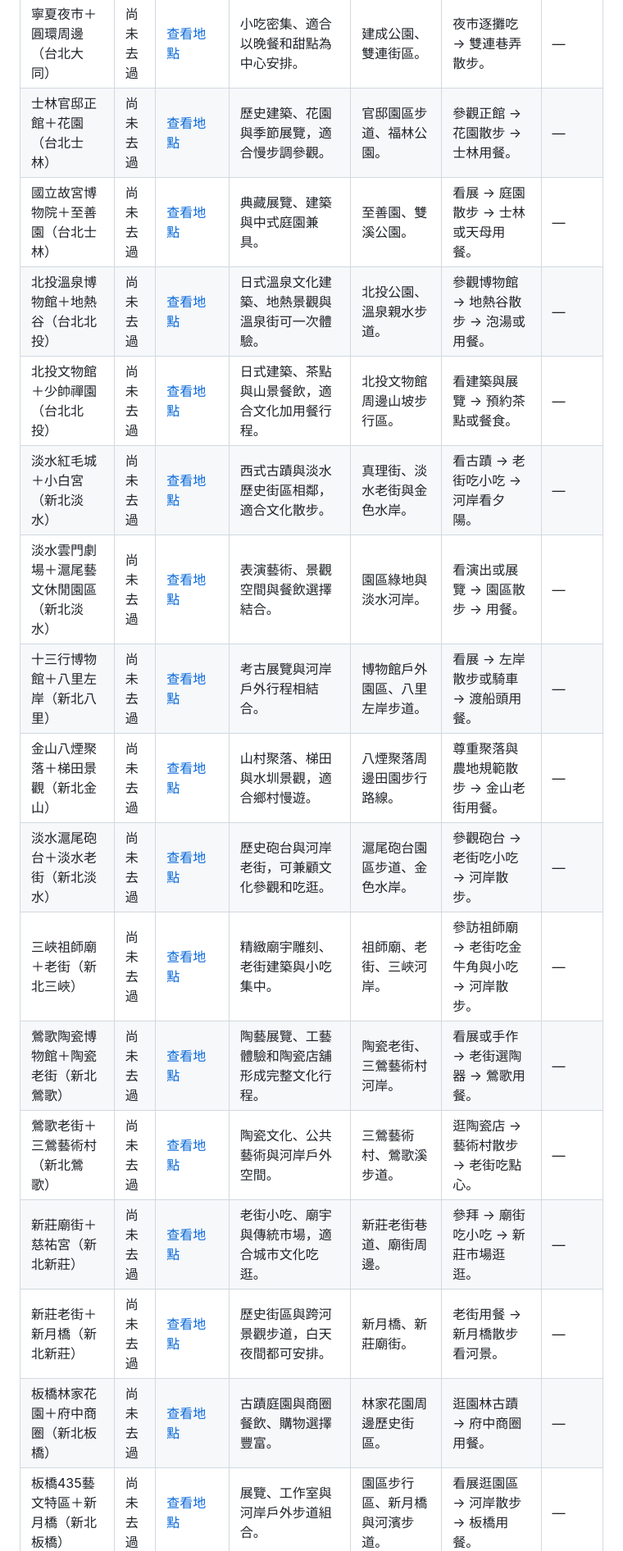
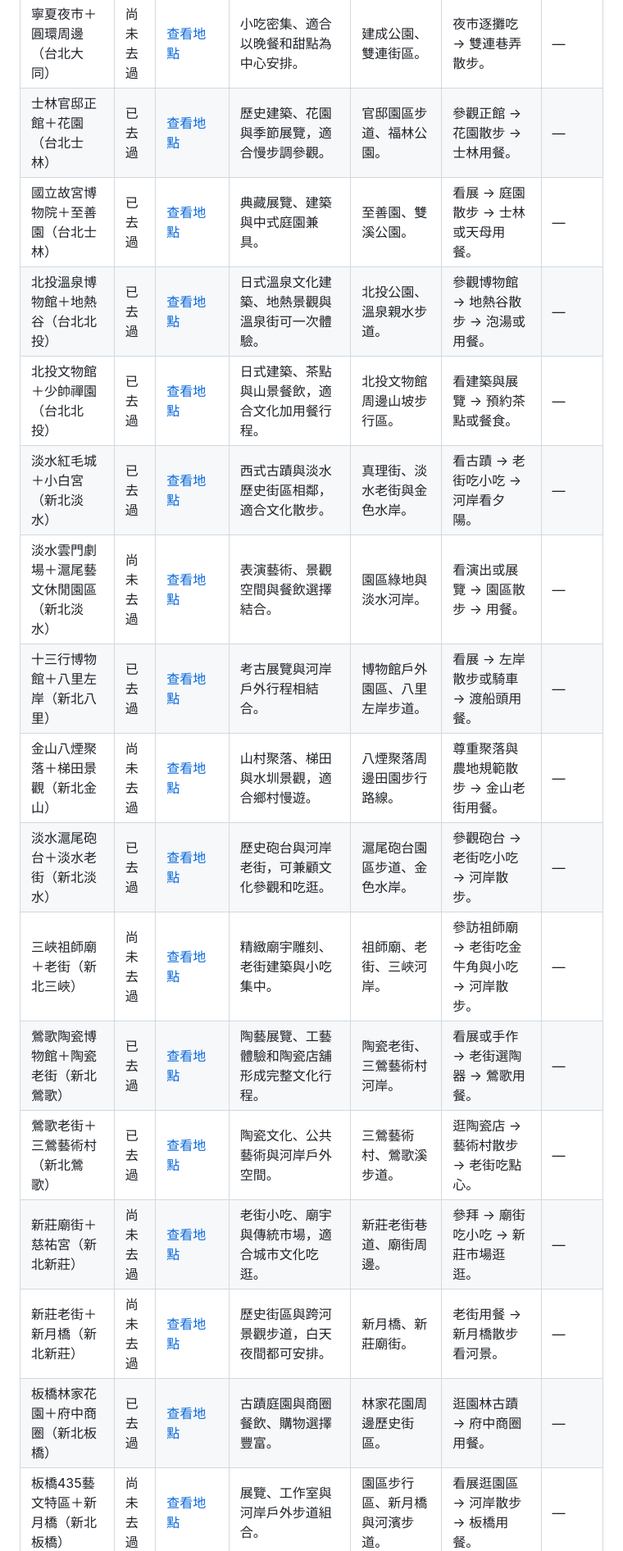
Before and after one commit to sst921304-dotcom/weekend-list, a Markdown page: 週末自駕出遊清單.md, the part around one of its changes. Shown at 82% size. Drawn GitHub-style.

```diff
--- a/週末自駕出遊清單.md
+++ b/週末自駕出遊清單.md
@@ -273,18 +273,18 @@
 | 寧夏夜市＋圓環周邊（台北大同） | 尚未去過 | [查看地點](https://www.google.com/maps/search/?api=1&query=%E5%AF%A7%E5%A4%8F%E5%A4%9C%E5%B8%82%EF%BC%8B%E5%9C%93%E7%92%B0%E5%91%A8%E9%82%8A%EF%BC%88%E5%8F%B0%E5%8C%97%E5%A4%A7%E5%90%8C%EF%BC%89) | 小吃密集、適合以晚餐和甜點為中心安排。 | 建成公園、雙連街區。 | 夜市逐攤吃 → 雙連巷弄散步。 | — |
-| 士林官邸正館＋花園（台北士林） | 尚未去過 | [查看地點](https://www.google.com/maps/search/?api=1&query=%E5%A3%AB%E6%9E%97%E5%AE%98%E9%82%B8%E6%AD%A3%E9%A4%A8%EF%BC%8B%E8%8A%B1%E5%9C%92%EF%BC%88%E5%8F%B0%E5%8C%97%E5%A3%AB%E6%9E%97%EF%BC%89) | 歷史建築、花園與季節展覽，適合慢步調參觀。 | 官邸園區步道、福林公園。 | 參觀正館 → 花園散步 → 士林用餐。 | — |
-| 國立故宮博物院＋至善園（台北士林） | 尚未去過 | [查看地點](https://www.google.com/maps/search/?api=1&query=%E5%9C%8B%E7%AB%8B%E6%95%85%E5%AE%AE%E5%8D%9A%E7%89%A9%E9%99%A2%EF%BC%8B%E8%87%B3%E5%96%84%E5%9C%92%EF%BC%88%E5%8F%B0%E5%8C%97%E5%A3%AB%E6%9E%97%EF%BC%89) | 典藏展覽、建築與中式庭園兼具。 | 至善園、雙溪公園。 | 看展 → 庭園散步 → 士林或天母用餐。 | — |
-| 北投溫泉博物館＋地熱谷（台北北投） | 尚未去過 | [查看地點](https://www.google.com/maps/search/?api=1&query=%E5%8C%97%E6%8A%95%E6%BA%AB%E6%B3%89%E5%8D%9A%E7%89%A9%E9%A4%A8%EF%BC%8B%E5%9C%B0%E7%86%B1%E8%B0%B7%EF%BC%88%E5%8F%B0%E5%8C%97%E5%8C%97%E6%8A%95%EF%BC%89) | 日式溫泉文化建築、地熱景觀與溫泉街可一次體驗。 | 北投公園、溫泉親水步道。 | 參觀博物館 → 地熱谷散步 → 泡湯或用餐。 | — |
-| 北投文物館＋少帥禪園（台北北投） | 尚未去過 | [查看地點](https://www.google.com/maps/search/?api=1&query=%E5%8C%97%E6%8A%95%E6%96%87%E7%89%A9%E9%A4%A8%EF%BC%8B%E5%B0%91%E5%B8%A5%E7%A6%AA%E5%9C%92%EF%BC%88%E5%8F%B0%E5%8C%97%E5%8C%97%E6%8A%95%EF%BC%89) | 日式建築、茶點與山景餐飲，適合文化加用餐行程。 | 北投文物館周邊山坡步行區。 | 看建築與展覽 → 預約茶點或餐食。 | — |
-| 淡水紅毛城＋小白宮（新北淡水） | 尚未去過 | [查看地點](https://www.google.com/maps/search/?api=1&query=%E6%B7%A1%E6%B0%B4%E7%B4%85%E6%AF%9B%E5%9F%8E%EF%BC%8B%E5%B0%8F%E7%99%BD%E5%AE%AE%EF%BC%88%E6%96%B0%E5%8C%97%E6%B7%A1%E6%B0%B4%EF%BC%89) | 西式古蹟與淡水歷史街區相鄰，適合文化散步。 | 真理街、淡水老街與金色水岸。 | 看古蹟 → 老街吃小吃 → 河岸看夕陽。 | — |
+| 士林官邸正館＋花園（台北士林） | 已去過 | [查看地點](https://www.google.com/maps/search/?api=1&query=%E5%A3%AB%E6%9E%97%E5%AE%98%E9%82%B8%E6%AD%A3%E9%A4%A8%EF%BC%8B%E8%8A%B1%E5%9C%92%EF%BC%88%E5%8F%B0%E5%8C%97%E5%A3%AB%E6%9E%97%EF%BC%89) | 歷史建築、花園與季節展覽，適合慢步調參觀。 | 官邸園區步道、福林公園。 | 參觀正館 → 花園散步 → 士林用餐。 | — |
+| 國立故宮博物院＋至善園（台北士林） | 已去過 | [查看地點](https://www.google.com/maps/search/?api=1&query=%E5%9C%8B%E7%AB%8B%E6%95%85%E5%AE%AE%E5%8D%9A%E7%89%A9%E9%99%A2%EF%BC%8B%E8%87%B3%E5%96%84%E5%9C%92%EF%BC%88%E5%8F%B0%E5%8C%97%E5%A3%AB%E6%9E%97%EF%BC%89) | 典藏展覽、建築與中式庭園兼具。 | 至善園、雙溪公園。 | 看展 → 庭園散步 → 士林或天母用餐。 | — |
+| 北投溫泉博物館＋地熱谷（台北北投） | 已去過 | [查看地點](https://www.google.com/maps/search/?api=1&query=%E5%8C%97%E6%8A%95%E6%BA%AB%E6%B3%89%E5%8D%9A%E7%89%A9%E9%A4%A8%EF%BC%8B%E5%9C%B0%E7%86%B1%E8%B0%B7%EF%BC%88%E5%8F%B0%E5%8C%97%E5%8C%97%E6%8A%95%EF%BC%89) | 日式溫泉文化建築、地熱景觀與溫泉街可一次體驗。 | 北投公園、溫泉親水步道。 | 參觀博物館 → 地熱谷散步 → 泡湯或用餐。 | — |
+| 北投文物館＋少帥禪園（台北北投） | 已去過 | [查看地點](https://www.google.com/maps/search/?api=1&query=%E5%8C%97%E6%8A%95%E6%96%87%E7%89%A9%E9%A4%A8%EF%BC%8B%E5%B0%91%E5%B8%A5%E7%A6%AA%E5%9C%92%EF%BC%88%E5%8F%B0%E5%8C%97%E5%8C%97%E6%8A%95%EF%BC%89) | 日式建築、茶點與山景餐飲，適合文化加用餐行程。 | 北投文物館周邊山坡步行區。 | 看建築與展覽 → 預約茶點或餐食。 | — |
+| 淡水紅毛城＋小白宮（新北淡水） | 已去過 | [查看地點](https://www.google.com/maps/search/?api=1&query=%E6%B7%A1%E6%B0%B4%E7%B4%85%E6%AF%9B%E5%9F%8E%EF%BC%8B%E5%B0%8F%E7%99%BD%E5%AE%AE%EF%BC%88%E6%96%B0%E5%8C%97%E6%B7%A1%E6%B0%B4%EF%BC%89) | 西式古蹟與淡水歷史街區相鄰，適合文化散步。 | 真理街、淡水老街與金色水岸。 | 看古蹟 → 老街吃小吃 → 河岸看夕陽。 | — |
 | 淡水雲門劇場＋滬尾藝文休閒園區（新北淡水） | 尚未去過 | [查看地點](https://www.google.com/maps/search/?api=1&query=%E6%B7%A1%E6%B0%B4%E9%9B%B2%E9%96%80%E5%8A%87%E5%A0%B4%EF%BC%8B%E6%BB%AC%E5%B0%BE%E8%97%9D%E6%96%87%E4%BC%91%E9%96%92%E5%9C%92%E5%8D%80%EF%BC%88%E6%96%B0%E5%8C%97%E6%B7%A1%E6%B0%B4%EF%BC%89) | 表演藝術、景觀空間與餐飲選擇結合。 | 園區綠地與淡水河岸。 | 看演出或展覽 → 園區散步 → 用餐。 | — |
-| 十三行博物館＋八里左岸（新北八里） | 尚未去過 | [查看地點](https://www.google.com/maps/search/?api=1&query=%E5%8D%81%E4%B8%89%E8%A1%8C%E5%8D%9A%E7%89%A9%E9%A4%A8%EF%BC%8B%E5%85%AB%E9%87%8C%E5%B7%A6%E5%B2%B8%EF%BC%88%E6%96%B0%E5%8C%97%E5%85%AB%E9%87%8C%EF%BC%89) | 考古展覽與河岸戶外行程相結合。 | 博物館戶外園區、八里左岸步道。 | 看展 → 左岸散步或騎車 → 渡船頭用餐。 | — |
+| 十三行博物館＋八里左岸（新北八里） | 已去過 | [查看地點](https://www.google.com/maps/search/?api=1&query=%E5%8D%81%E4%B8%89%E8%A1%8C%E5%8D%9A%E7%89%A9%E9%A4%A8%EF%BC%8B%E5%85%AB%E9%87%8C%E5%B7%A6%E5%B2%B8%EF%BC%88%E6%96%B0%E5%8C%97%E5%85%AB%E9%87%8C%EF%BC%89) | 考古展覽與河岸戶外行程相結合。 | 博物館戶外園區、八里左岸步道。 | 看展 → 左岸散步或騎車 → 渡船頭用餐。 | — |
 | 金山八煙聚落＋梯田景觀（新北金山） | 尚未去過 | [查看地點](https://www.google.com/maps/search/?api=1&query=%E9%87%91%E5%B1%B1%E5%85%AB%E7%85%99%E8%81%9A%E8%90%BD%EF%BC%8B%E6%A2%AF%E7%94%B0%E6%99%AF%E8%A7%80%EF%BC%88%E6%96%B0%E5%8C%97%E9%87%91%E5%B1%B1%EF%BC%89) | 山村聚落、梯田與水圳景觀，適合鄉村慢遊。 | 八煙聚落周邊田園步行路線。 | 尊重聚落與農地規範散步 → 金山老街用餐。 | — |
-| 淡水滬尾砲台＋淡水老街（新北淡水） | 尚未去過 | [查看地點](https://www.google.com/maps/search/?api=1&query=%E6%B7%A1%E6%B0%B4%E6%BB%AC%E5%B0%BE%E7%A0%B2%E5%8F%B0%EF%BC%8B%E6%B7%A1%E6%B0%B4%E8%80%81%E8%A1%97%EF%BC%88%E6%96%B0%E5%8C%97%E6%B7%A1%E6%B0%B4%EF%BC%89) | 歷史砲台與河岸老街，可兼顧文化參觀和吃逛。 | 滬尾砲台園區步道、金色水岸。 | 參觀砲台 → 老街吃小吃 → 河岸散步。 | — |
+| 淡水滬尾砲台＋淡水老街（新北淡水） | 已去過 | [查看地點](https://www.google.com/maps/search/?api=1&query=%E6%B7%A1%E6%B0%B4%E6%BB%AC%E5%B0%BE%E7%A0%B2%E5%8F%B0%EF%BC%8B%E6%B7%A1%E6%B0%B4%E8%80%81%E8%A1%97%EF%BC%88%E6%96%B0%E5%8C%97%E6%B7%A1%E6%B0%B4%EF%BC%89) | 歷史砲台與河岸老街，可兼顧文化參觀和吃逛。 | 滬尾砲台園區步道、金色水岸。 | 參觀砲台 → 老街吃小吃 → 河岸散步。 | — |
 | 三峽祖師廟＋老街（新北三峽） | 尚未去過 | [查看地點](https://www.google.com/maps/search/?api=1&query=%E4%B8%89%E5%B3%BD%E7%A5%96%E5%B8%AB%E5%BB%9F%EF%BC%8B%E8%80%81%E8%A1%97%EF%BC%88%E6%96%B0%E5%8C%97%E4%B8%89%E5%B3%BD%EF%BC%89) | 精緻廟宇雕刻、老街建築與小吃集中。 | 祖師廟、老街、三峽河岸。 | 參訪祖師廟 → 老街吃金牛角與小吃 → 河岸散步。 | — |
-| 鶯歌陶瓷博物館＋陶瓷老街（新北鶯歌） | 尚未去過 | [查看地點](https://www.google.com/maps/search/?api=1&query=%E9%B6%AF%E6%AD%8C%E9%99%B6%E7%93%B7%E5%8D%9A%E7%89%A9%E9%A4%A8%EF%BC%8B%E9%99%B6%E7%93%B7%E8%80%81%E8%A1%97%EF%BC%88%E6%96%B0%E5%8C%97%E9%B6%AF%E6%AD%8C%EF%BC%89) | 陶藝展覽、工藝體驗和陶瓷店舖形成完整文化行程。 | 陶瓷老街、三鶯藝術村河岸。 | 看展或手作 → 老街選陶器 → 鶯歌用餐。 | — |
-| 鶯歌老街＋三鶯藝術村（新北鶯歌） | 尚未去過 | [查看地點](https://www.google.com/maps/search/?api=1&query=%E9%B6%AF%E6%AD%8C%E8%80%81%E8%A1%97%EF%BC%8B%E4%B8%89%E9%B6%AF%E8%97%9D%E8%A1%93%E6%9D%91%EF%BC%88%E6%96%B0%E5%8C%97%E9%B6%AF%E6%AD%8C%EF%BC%89) | 陶瓷文化、公共藝術與河岸戶外空間。 | 三鶯藝術村、鶯歌溪步道。 | 逛陶瓷店 → 藝術村散步 → 老街吃點心。 | — |
+| 鶯歌陶瓷博物館＋陶瓷老街（新北鶯歌） | 已去過 | [查看地點](https://www.google.com/maps/search/?api=1&query=%E9%B6%AF%E6%AD%8C%E9%99%B6%E7%93%B7%E5%8D%9A%E7%89%A9%E9%A4%A8%EF%BC%8B%E9%99%B6%E7%93%B7%E8%80%81%E8%A1%97%EF%BC%88%E6%96%B0%E5%8C%97%E9%B6%AF%E6%AD%8C%EF%BC%89) | 陶藝展覽、工藝體驗和陶瓷店舖形成完整文化行程。 | 陶瓷老街、三鶯藝術村河岸。 | 看展或手作 → 老街選陶器 → 鶯歌用餐。 | — |
+| 鶯歌老街＋三鶯藝術村（新北鶯歌） | 已去過 | [查看地點](https://www.google.com/maps/search/?api=1&query=%E9%B6%AF%E6%AD%8C%E8%80%81%E8%A1%97%EF%BC%8B%E4%B8%89%E9%B6%AF%E8%97%9D%E8%A1%93%E6%9D%91%EF%BC%88%E6%96%B0%E5%8C%97%E9%B6%AF%E6%AD%8C%EF%BC%89) | 陶瓷文化、公共藝術與河岸戶外空間。 | 三鶯藝術村、鶯歌溪步道。 | 逛陶瓷店 → 藝術村散步 → 老街吃點心。 | — |
 | 新莊廟街＋慈祐宮（新北新莊） | 尚未去過 | [查看地點](https://www.google.com/maps/search/?api=1&query=%E6%96%B0%E8%8E%8A%E5%BB%9F%E8%A1%97%EF%BC%8B%E6%85%88%E7%A5%90%E5%AE%AE%EF%BC%88%E6%96%B0%E5%8C%97%E6%96%B0%E8%8E%8A%EF%BC%89) | 老街小吃、廟宇與傳統市場，適合城市文化吃逛。 | 新莊老街巷道、廟街周邊。 | 參拜 → 廟街吃小吃 → 新莊市場逛逛。 | — |
 | 新莊老街＋新月橋（新北新莊） | 尚未去過 | [查看地點](https://www.google.com/maps/search/?api=1&query=%E6%96%B0%E8%8E%8A%E8%80%81%E8%A1%97%EF%BC%8B%E6%96%B0%E6%9C%88%E6%A9%8B%EF%BC%88%E6%96%B0%E5%8C%97%E6%96%B0%E8%8E%8A%EF%BC%89) | 歷史街區與跨河景觀步道，白天夜間都可安排。 | 新月橋、新莊廟街。 | 老街用餐 → 新月橋散步看河景。 | — |
-| 板橋林家花園＋府中商圈（新北板橋） | 尚未去過 | [查看地點](https://www.google.com/maps/search/?api=1&query=%E6%9D%BF%E6%A9%8B%E6%9E%97%E5%AE%B6%E8%8A%B1%E5%9C%92%EF%BC%8B%E5%BA%9C%E4%B8%AD%E5%95%86%E5%9C%88%EF%BC%88%E6%96%B0%E5%8C%97%E6%9D%BF%E6%A9%8B%EF%BC%89) | 古蹟庭園與商圈餐飲、購物選擇豐富。 | 林家花園周邊歷史街區。 | 逛園林古蹟 → 府中商圈用餐。 | — |
+| 板橋林家花園＋府中商圈（新北板橋） | 已去過 | [查看地點](https://www.google.com/maps/search/?api=1&query=%E6%9D%BF%E6%A9%8B%E6%9E%97%E5%AE%B6%E8%8A%B1%E5%9C%92%EF%BC%8B%E5%BA%9C%E4%B8%AD%E5%95%86%E5%9C%88%EF%BC%88%E6%96%B0%E5%8C%97%E6%9D%BF%E6%A9%8B%EF%BC%89) | 古蹟庭園與商圈餐飲、購物選擇豐富。 | 林家花園周邊歷史街區。 | 逛園林古蹟 → 府中商圈用餐。 | — |
 | 板橋435藝文特區＋新月橋（新北板橋） | 尚未去過 | [查看地點](https://www.google.com/maps/search/?api=1&query=%E6%9D%BF%E6%A9%8B435%E8%97%9D%E6%96%87%E7%89%B9%E5%8D%80%EF%BC%8B%E6%96%B0%E6%9C%88%E6%A9%8B%EF%BC%88%E6%96%B0%E5%8C%97%E6%9D%BF%E6%A9%8B%EF%BC%89) | 展覽、工作室與河岸戶外步道組合。 | 園區步行區、新月橋與河濱步道。 | 看展逛園區 → 河岸散步 → 板橋用餐。 | — |
 | 府中15＋板橋湳雅夜市（新北板橋） | 尚未去過 | [查看地點](https://www.google.com/maps/search/?api=1&query=%E5%BA%9C%E4%B8%AD15%EF%BC%8B%E6%9D%BF%E6%A9%8B%E6%B9%B3%E9%9B%85%E5%A4%9C%E5%B8%82%EF%BC%88%E6%96%B0%E5%8C%97%E6%9D%BF%E6%A9%8B%EF%BC%89) | 影像展覽與夜市小吃可排成輕鬆的城市半日行程。 | 府中商圈、林家花園周邊。 | 先看展 → 湳雅夜市吃逛。 | — |
```
Also changed, not shown: other parts of 週末自駕出遊清單.md (+41 -41 lines).
